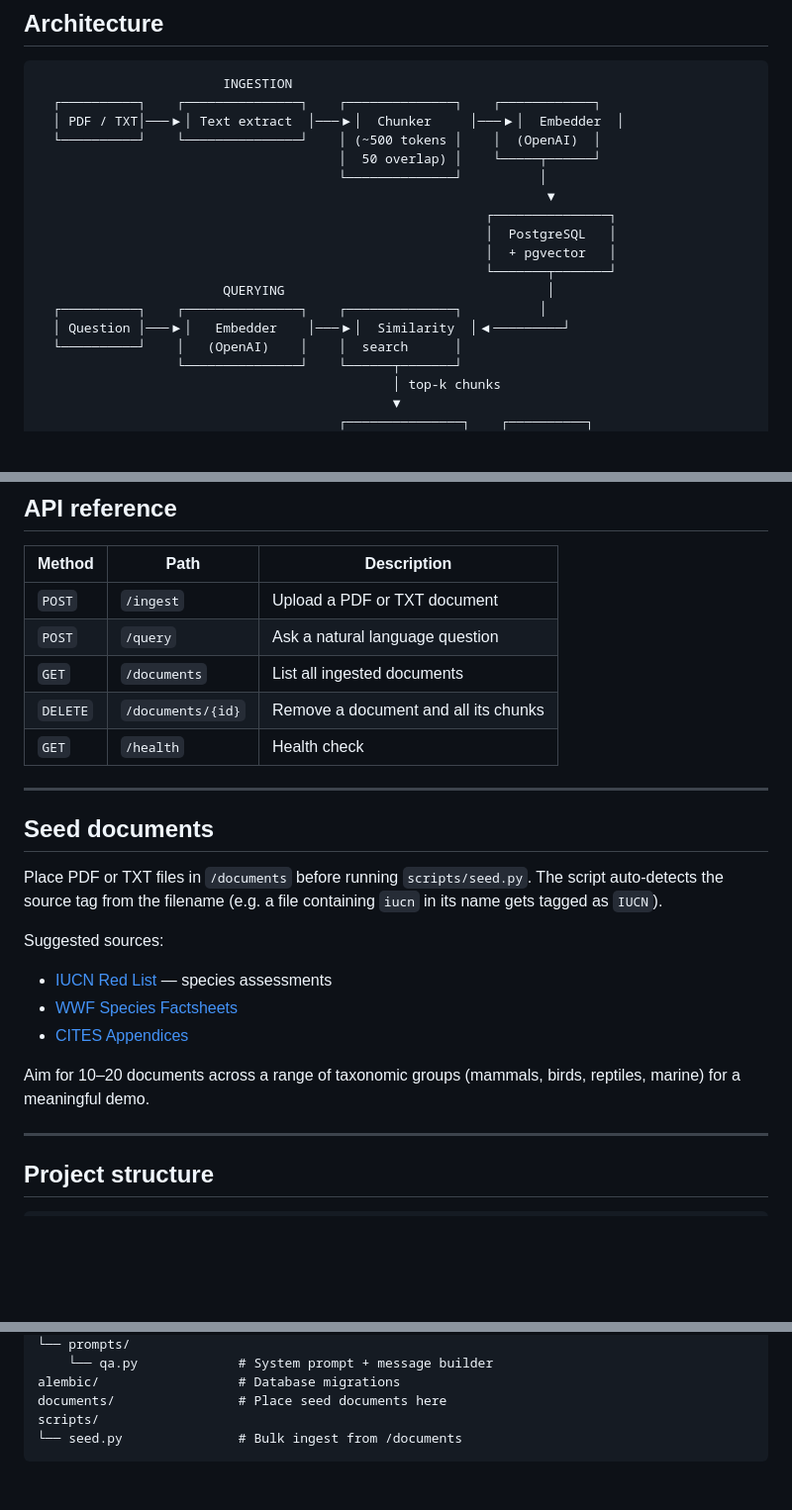
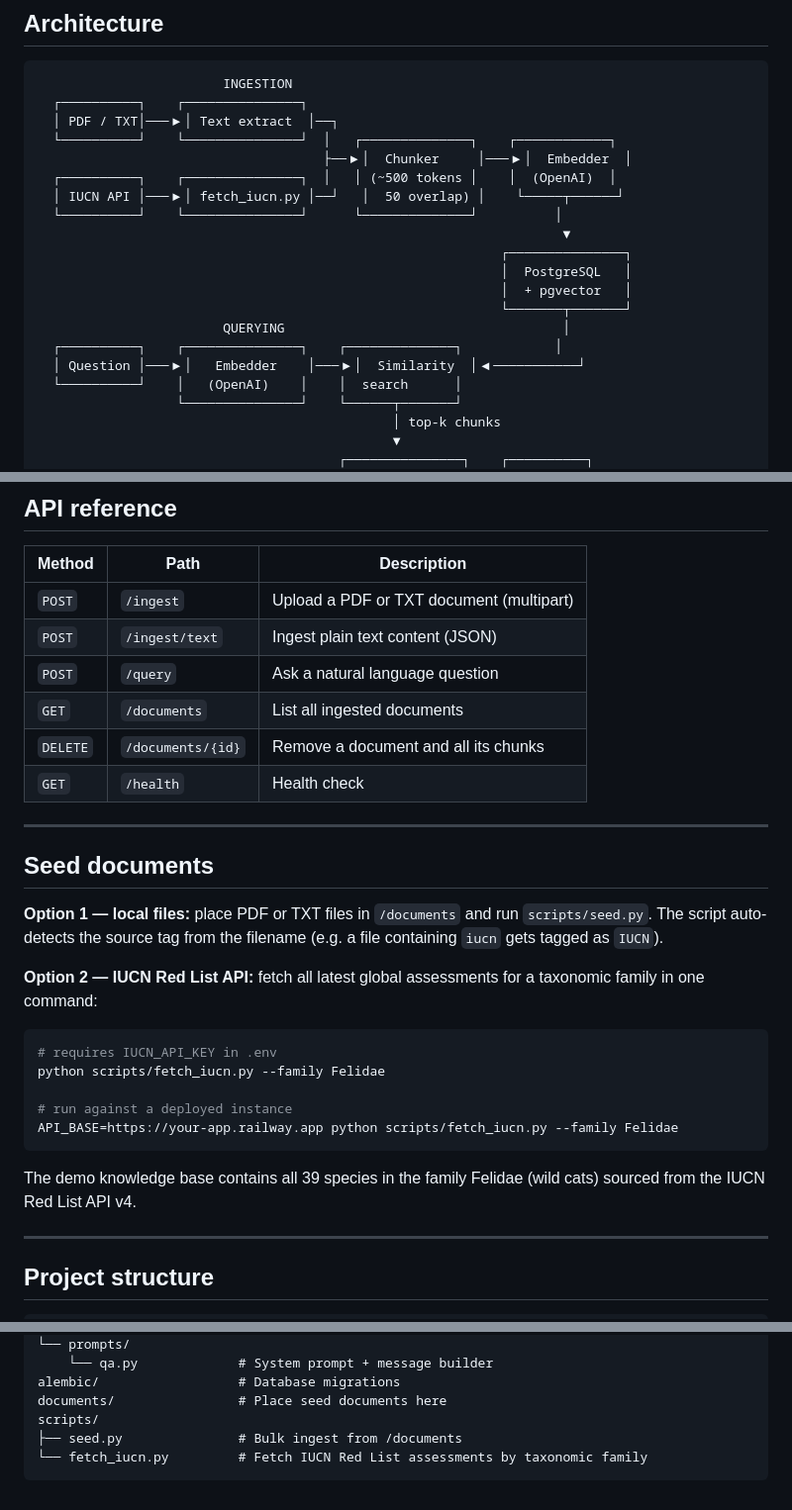
Before and after one commit to SimonSorcerer/animal-refuge, a Markdown page: README.md, 3 parts joined by grey strips. Shown at 99% size. GitHub-like rendering; blank space fills up the shorter version.

Commit message:
Update README with IUCN API ingestion path and   fetch_iucn.py docs

````diff
--- a/README.md
+++ b/README.md
@@ -8,19 +8,21 @@ A Retrieval-Augmented Generation (RAG) API for querying endangered wildlife spec
 
 ```
                         INGESTION
-  ┌──────────┐    ┌───────────────┐    ┌──────────────┐    ┌────────────┐
-  │ PDF / TXT│───▶│ Text extract  │───▶│  Chunker     │───▶│  Embedder  │
-  └──────────┘    └───────────────┘    │ (~500 tokens │    │  (OpenAI)  │
-                                       │  50 overlap) │    └─────┬──────┘
-                                       └──────────────┘          │
-                                                                  ▼
-                                                          ┌───────────────┐
-                                                          │  PostgreSQL   │
-                                                          │  + pgvector   │
-                                                          └───────┬───────┘
-                        QUERYING                                  │
-  ┌──────────┐    ┌───────────────┐    ┌──────────────┐          │
-  │ Question │───▶│   Embedder    │───▶│  Similarity  │◀─────────┘
+  ┌──────────┐    ┌───────────────┐
+  │ PDF / TXT│───▶│ Text extract  │──┐
+  └──────────┘    └───────────────┘  │   ┌──────────────┐    ┌────────────┐
+                                     ├──▶│  Chunker     │───▶│  Embedder  │
+  ┌──────────┐    ┌───────────────┐  │   │ (~500 tokens │    │  (OpenAI)  │
+  │ IUCN API │───▶│ fetch_iucn.py │──┘   │  50 overlap) │    └─────┬──────┘
+  └──────────┘    └───────────────┘      └──────────────┘          │
+                                                                    ▼
+                                                            ┌───────────────┐
+                                                            │  PostgreSQL   │
+                                                            │  + pgvector   │
+                                                            └───────┬───────┘
+                        QUERYING                                    │
+  ┌──────────┐    ┌───────────────┐    ┌──────────────┐            │
+  │ Question │───▶│   Embedder    │───▶│  Similarity  │◀───────────┘
   └──────────┘    │   (OpenAI)    │    │  search      │
                   └───────────────┘    └──────┬───────┘
                                               │ top-k chunks
@@ -144,7 +146,8 @@ curl -s -X POST http://localhost:8000/query \
 
 | Method | Path | Description |
 |---|---|---|
-| `POST` | `/ingest` | Upload a PDF or TXT document |
+| `POST` | `/ingest` | Upload a PDF or TXT document (multipart) |
+| `POST` | `/ingest/text` | Ingest plain text content (JSON) |
 | `POST` | `/query` | Ask a natural language question |
 | `GET` | `/documents` | List all ingested documents |
 | `DELETE` | `/documents/{id}` | Remove a document and all its chunks |
@@ -154,14 +157,19 @@ curl -s -X POST http://localhost:8000/query \
 
 ## Seed documents
 
-Place PDF or TXT files in `/documents` before running `scripts/seed.py`. The script auto-detects the source tag from the filename (e.g. a file containing `iucn` in its name gets tagged as `IUCN`).
+**Option 1 — local files:** place PDF or TXT files in `/documents` and run `scripts/seed.py`. The script auto-detects the source tag from the filename (e.g. a file containing `iucn` gets tagged as `IUCN`).
 
-Suggested sources:
-- [IUCN Red List](https://www.iucnredlist.org) — species assessments
-- [WWF Species Factsheets](https://www.worldwildlife.org/species)
-- [CITES Appendices](https://cites.org/eng/app/appendices.php)
+**Option 2 — IUCN Red List API:** fetch all latest global assessments for a taxonomic family in one command:
 
-Aim for 10–20 documents across a range of taxonomic groups (mammals, birds, reptiles, marine) for a meaningful demo.
+```bash
+# requires IUCN_API_KEY in .env
+python scripts/fetch_iucn.py --family Felidae
+
+# run against a deployed instance
+API_BASE=https://your-app.railway.app python scripts/fetch_iucn.py --family Felidae
+```
+
+The demo knowledge base contains all 39 species in the family Felidae (wild cats) sourced from the IUCN Red List API v4.
 
 ---
 
@@ -188,5 +196,6 @@ app/
 alembic/                  # Database migrations
 documents/                # Place seed documents here
 scripts/
-└── seed.py               # Bulk ingest from /documents
+├── seed.py               # Bulk ingest from /documents
+└── fetch_iucn.py         # Fetch IUCN Red List assessments by taxonomic family
 ```
````
